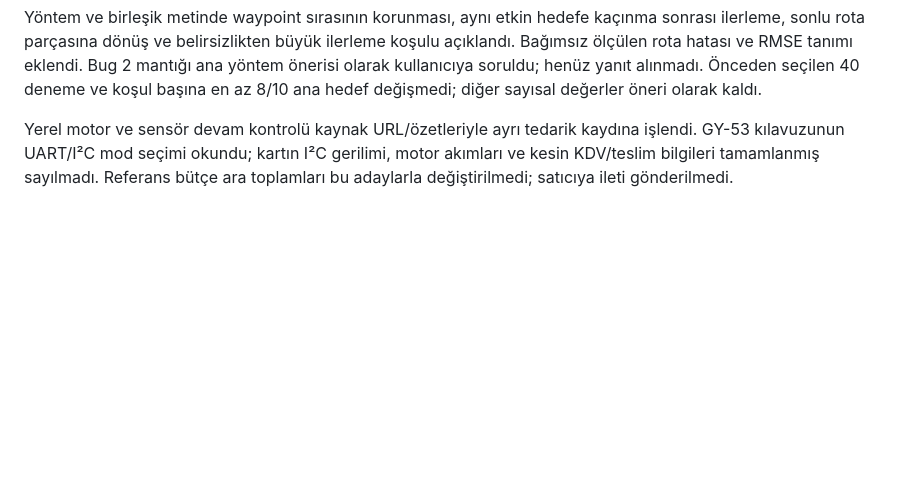
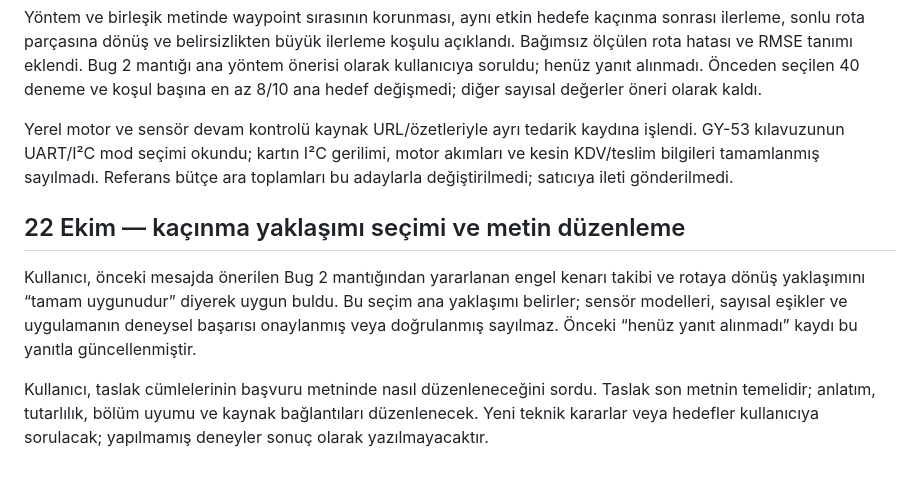
Before and after one commit to ahmet-talha21/Bitirme_Projesi_IKA, a Markdown page: docs/2209-A/PROJE_NOTLARI.md, the part around the change. GitHub-like rendering; blank space fills up the shorter version.

Commit message:
Bug 2 yaklaşımı için kullanıcı seçimini kaydet

```diff
--- a/docs/2209-A/PROJE_NOTLARI.md
+++ b/docs/2209-A/PROJE_NOTLARI.md
@@ -108,3 +108,9 @@ Alajlan, Elleithy, Almasri ve Sobh'un (2017) engelden kaçınmaya ilişkin deney
 Yöntem ve birleşik metinde waypoint sırasının korunması, aynı etkin hedefe kaçınma sonrası ilerleme, sonlu rota parçasına dönüş ve belirsizlikten büyük ilerleme koşulu açıklandı. Bağımsız ölçülen rota hatası ve RMSE tanımı eklendi. Bug 2 mantığı ana yöntem önerisi olarak kullanıcıya soruldu; henüz yanıt alınmadı. Önceden seçilen 40 deneme ve koşul başına en az 8/10 ana hedef değişmedi; diğer sayısal değerler öneri olarak kaldı.
 
 Yerel motor ve sensör devam kontrolü kaynak URL/özetleriyle ayrı tedarik kaydına işlendi. GY-53 kılavuzunun UART/I²C mod seçimi okundu; kartın I²C gerilimi, motor akımları ve kesin KDV/teslim bilgileri tamamlanmış sayılmadı. Referans bütçe ara toplamları bu adaylarla değiştirilmedi; satıcıya ileti gönderilmedi.
+
+## 22 Ekim — kaçınma yaklaşımı seçimi ve metin düzenleme
+
+Kullanıcı, önceki mesajda önerilen Bug 2 mantığından yararlanan engel kenarı takibi ve rotaya dönüş yaklaşımını “tamam uygunudur” diyerek uygun buldu. Bu seçim ana yaklaşımı belirler; sensör modelleri, sayısal eşikler ve uygulamanın deneysel başarısı onaylanmış veya doğrulanmış sayılmaz. Önceki “henüz yanıt alınmadı” kaydı bu yanıtla güncellenmiştir.
+
+Kullanıcı, taslak cümlelerinin başvuru metninde nasıl düzenleneceğini sordu. Taslak son metnin temelidir; anlatım, tutarlılık, bölüm uyumu ve kaynak bağlantıları düzenlenecek. Yeni teknik kararlar veya hedefler kullanıcıya sorulacak; yapılmamış deneyler sonuç olarak yazılmayacaktır.
```
